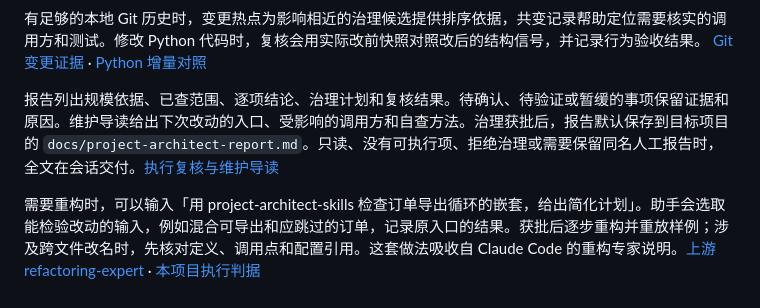
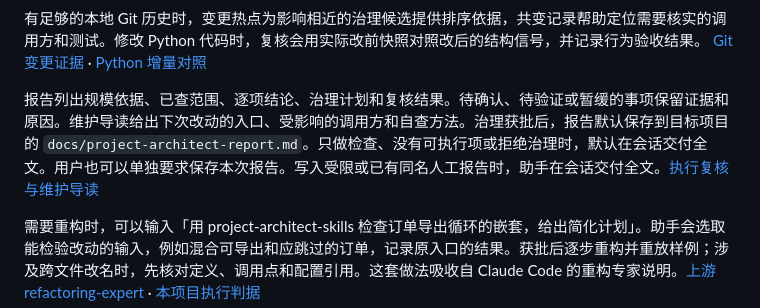
Before and after one commit to cabbage2000-lab/project-architect-skills, a Markdown page: README.md, the part around the change. Rendered like a GitHub page.

```diff
--- a/README.md
+++ b/README.md
@@ -16,7 +16,7 @@ project-architect-skills
 
 有足够的本地 Git 历史时，变更热点为影响相近的治理候选提供排序依据，共变记录帮助定位需要核实的调用方和测试。修改 Python 代码时，复核会用实际改前快照对照改后的结构信号，并记录行为验收结果。 [Git 变更证据](skills/project-architect-skills/references/git-change-history.md) · [Python 增量对照](skills/project-architect-skills/references/execution-and-handover.md#python-结构信号增量对照)
 
-报告列出规模依据、已查范围、逐项结论、治理计划和复核结果。待确认、待验证或暂缓的事项保留证据和原因。维护导读给出下次改动的入口、受影响的调用方和自查方法。治理获批后，报告默认保存到目标项目的 `docs/project-architect-report.md`。只读、没有可执行项、拒绝治理或需要保留同名人工报告时，全文在会话交付。[执行复核与维护导读](skills/project-architect-skills/references/execution-and-handover.md)
+报告列出规模依据、已查范围、逐项结论、治理计划和复核结果。待确认、待验证或暂缓的事项保留证据和原因。维护导读给出下次改动的入口、受影响的调用方和自查方法。治理获批后，报告默认保存到目标项目的 `docs/project-architect-report.md`。只做检查、没有可执行项或拒绝治理时，默认在会话交付全文。用户也可以单独要求保存本次报告。写入受限或已有同名人工报告时，助手在会话交付全文。[执行复核与维护导读](skills/project-architect-skills/references/execution-and-handover.md)
 
 需要重构时，可以输入「用 project-architect-skills 检查订单导出循环的嵌套，给出简化计划」。助手会选取能检验改动的输入，例如混合可导出和应跳过的订单，记录原入口的结果。获批后逐步重构并重放样例；涉及跨文件改名时，先核对定义、调用点和配置引用。这套做法吸收自 Claude Code 的重构专家说明。[上游 refactoring-expert](https://github.com/luanquangminh/claude-skill/blob/85ebeee29a6b32085d56e8b7022d5673b1760fe6/agents/refactoring-expert.md) · [本项目执行判据](skills/project-architect-skills/references/execution-and-handover.md#局部与跨文件重构)
 
```
Also changed, not shown: docs/project-architect-skills-PRD-v0.3.md (+1 -1 lines), docs/diagrams/implementation-architecture.png, docs/diagrams/product-functional-architecture.png, 5 other files.
